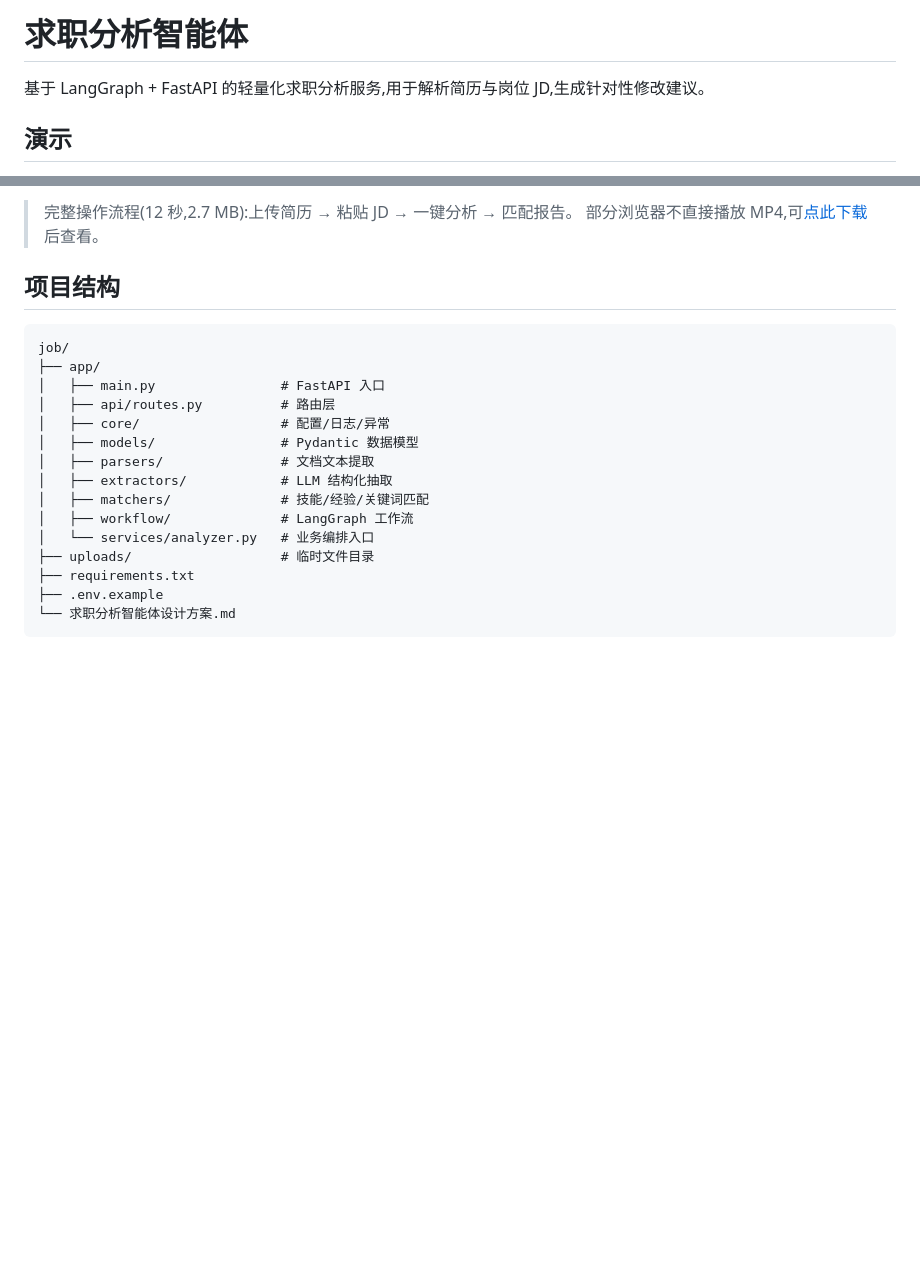
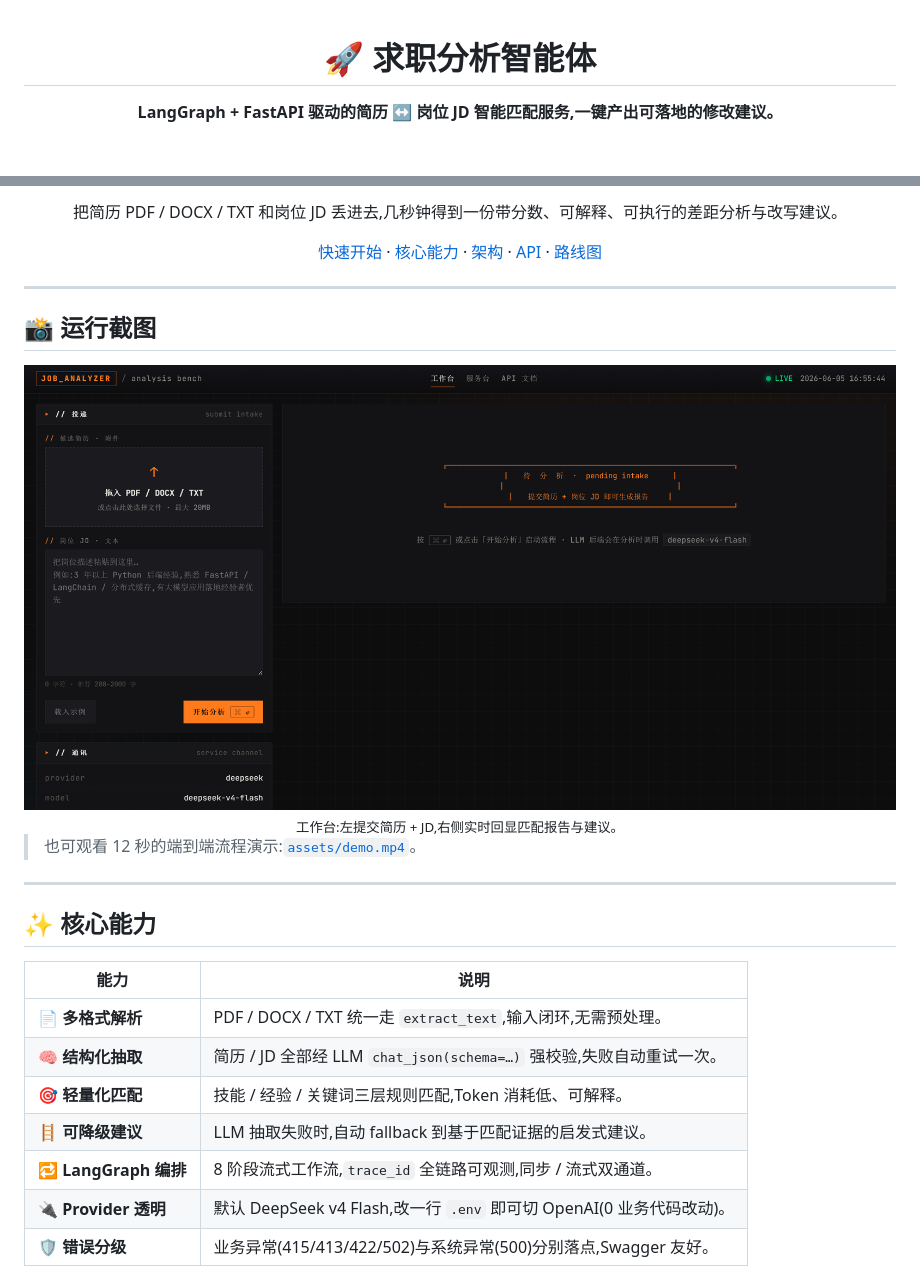
Before and after one commit to cxzrdxy/job-analyzer, a Markdown page: README.md, 2 parts joined by grey strips. GitHub-like rendering; pictures changed too: assets/preview.png (added); blank space fills up the shorter version.

````diff
--- a/README.md
+++ b/README.md
@@ -1,6 +1,6 @@
-# 求职分析智能体
+<div align="center">
 
-基于 LangGraph + FastAPI 的轻量化求职分析服务,用于解析简历与岗位 JD,生成针对性修改建议。
+# 🚀 求职分析智能体
 
-## 演示
+**LangGraph + FastAPI 驱动的简历 ↔ 岗位 JD 智能匹配服务,一键产出可落地的修改建议。**
 
@@ -8,22 +12,33 @@
 
-> 完整操作流程(12 秒,2.7 MB):上传简历 → 粘贴 JD → 一键分析 → 匹配报告。
-> 部分浏览器不直接播放 MP4,可[点此下载](assets/demo.mp4)后查看。
+把简历 PDF / DOCX / TXT 和岗位 JD 丢进去,几秒钟得到一份带分数、可解释、可执行的差距分析与改写建议。
 
-## 项目结构
+[快速开始](#-快速开始) · [核心能力](#-核心能力) · [架构](#-架构) · [API](#-api-参考) · [路线图](#-路线图)
 
-```
-job/
-├── app/
-│   ├── main.py                # FastAPI 入口
-│   ├── api/routes.py          # 路由层
-│   ├── core/                  # 配置/日志/异常
-│   ├── models/                # Pydantic 数据模型
-│   ├── parsers/               # 文档文本提取
-│   ├── extractors/            # LLM 结构化抽取
-│   ├── matchers/              # 技能/经验/关键词匹配
-│   ├── workflow/              # LangGraph 工作流
-│   └── services/analyzer.py   # 业务编排入口
-├── uploads/                   # 临时文件目录
-├── requirements.txt
-├── .env.example
-└── 求职分析智能体设计方案.md
+</div>
+
+---
+
+## 📸 运行截图
+
+<div align="center">
+  <img src="assets/preview.png" alt="求职分析智能体 - 工作台" width="100%">
+  <br>
+  <sub>工作台:左提交简历 + JD,右侧实时回显匹配报告与建议。</sub>
+</div>
+
+> 也可观看 12 秒的端到端流程演示:[`assets/demo.mp4`](assets/demo.mp4)。
+
+---
+
+## ✨ 核心能力
+
+| 能力 | 说明 |
+|---|---|
+| 📄 **多格式解析** | PDF / DOCX / TXT 统一走 `extract_text`,输入闭环,无需预处理。 |
+| 🧠 **结构化抽取** | 简历 / JD 全部经 LLM `chat_json(schema=…)` 强校验,失败自动重试一次。 |
+| 🎯 **轻量化匹配** | 技能 / 经验 / 关键词三层规则匹配,Token 消耗低、可解释。 |
+| 🪜 **可降级建议** | LLM 抽取失败时,自动 fallback 到基于匹配证据的启发式建议。 |
+| 🔁 **LangGraph 编排** | 8 阶段流式工作流,`trace_id` 全链路可观测,同步 / 流式双通道。 |
+| 🔌 **Provider 透明** | 默认 DeepSeek v4 Flash,改一行 `.env` 即可切 OpenAI(0 业务代码改动)。 |
+| 🛡 **错误分级** | 业务异常(415/413/422/502)与系统异常(500)分别落点,Swagger 友好。 |
+
````
Also changed, not shown: other parts of README.md (+159 -31 lines).
